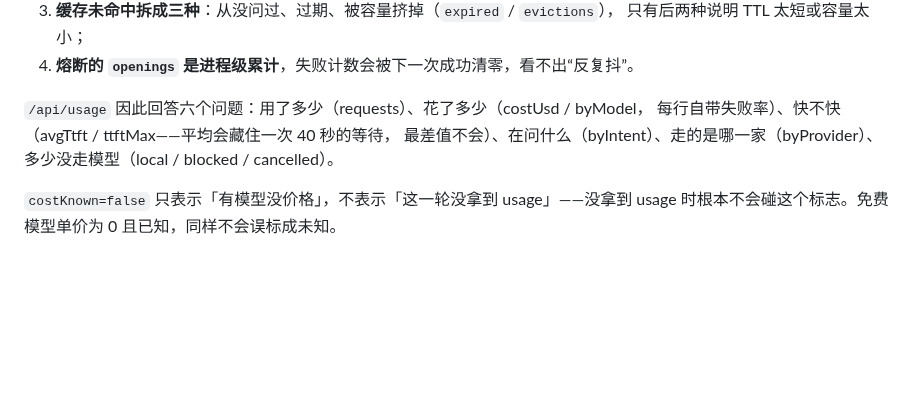
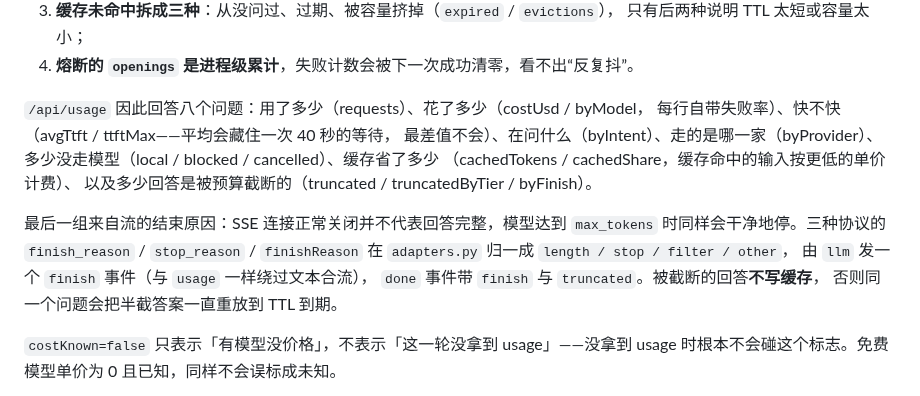
Before and after one commit to Li-Guijiang/DreamAI, a Markdown page: docs/ARCHITECTURE.md, the part around the change. Rendered like a GitHub page; blank space fills up the shorter version.

Commit message:
docs(architecture): where the finish reason enters the usage numbers

```diff
--- a/docs/ARCHITECTURE.md
+++ b/docs/ARCHITECTURE.md
@@ -179,10 +179,19 @@ POST /api/chat
    只有后两种说明 TTL 太短或容量太小；
 4. **熔断的 `openings` 是进程级累计**，失败计数会被下一次成功清零，看不出“反复抖”。
 
-`/api/usage` 因此回答六个问题：用了多少（requests）、花了多少（costUsd / byModel，
+`/api/usage` 因此回答八个问题：用了多少（requests）、花了多少（costUsd / byModel，
 每行自带失败率）、快不快（avgTtft / ttftMax——平均会藏住一次 40 秒的等待，
 最差值不会）、在问什么（byIntent）、走的是哪一家（byProvider）、
-多少没走模型（local / blocked / cancelled）。
+多少没走模型（local / blocked / cancelled）、缓存省了多少
+（cachedTokens / cachedShare，缓存命中的输入按更低的单价计费）、
+以及多少回答是被预算截断的（truncated / truncatedByTier / byFinish）。
+
+最后一组来自流的结束原因：SSE 连接正常关闭并不代表回答完整，模型达到
+`max_tokens` 时同样会干净地停。三种协议的 `finish_reason` / `stop_reason` /
+`finishReason` 在 `adapters.py` 归一成 `length / stop / filter / other`，
+由 `llm` 发一个 `finish` 事件（与 `usage` 一样绕过文本合流），
+`done` 事件带 `finish` 与 `truncated`。被截断的回答**不写缓存**，
+否则同一个问题会把半截答案一直重放到 TTL 到期。
 
 `costKnown=false` 只表示「有模型没价格」，不表示「这一轮没拿到 usage」——没拿到
 usage 时根本不会碰这个标志。免费模型单价为 0 且已知，同样不会误标成未知。
```
